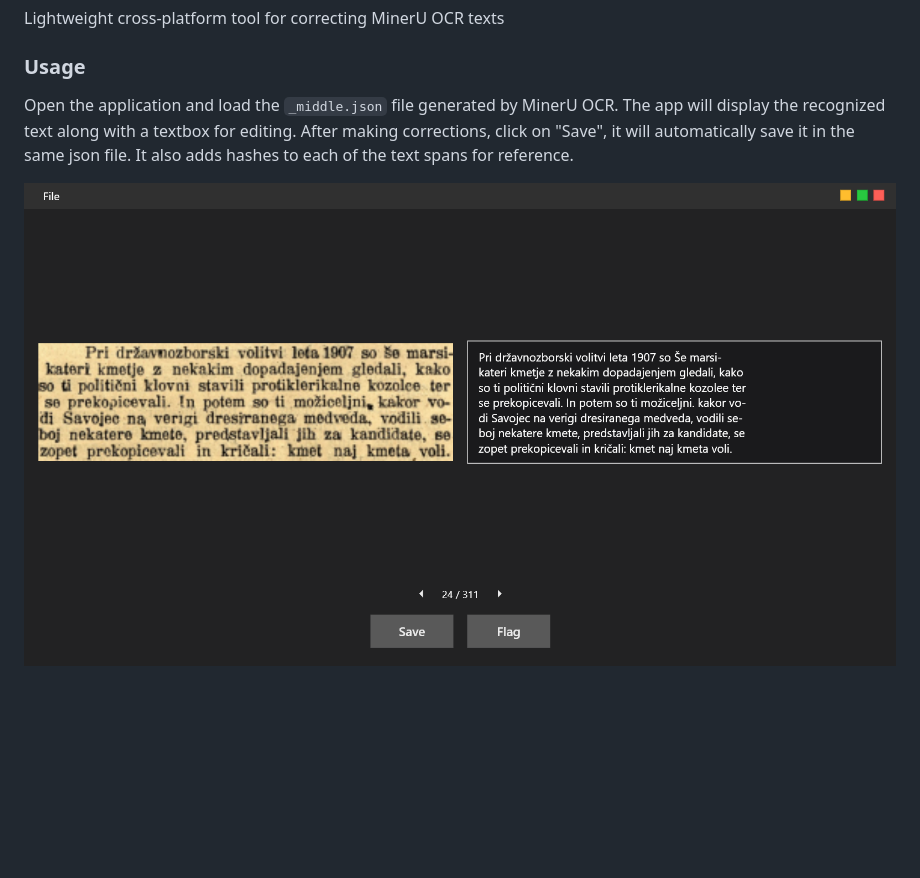
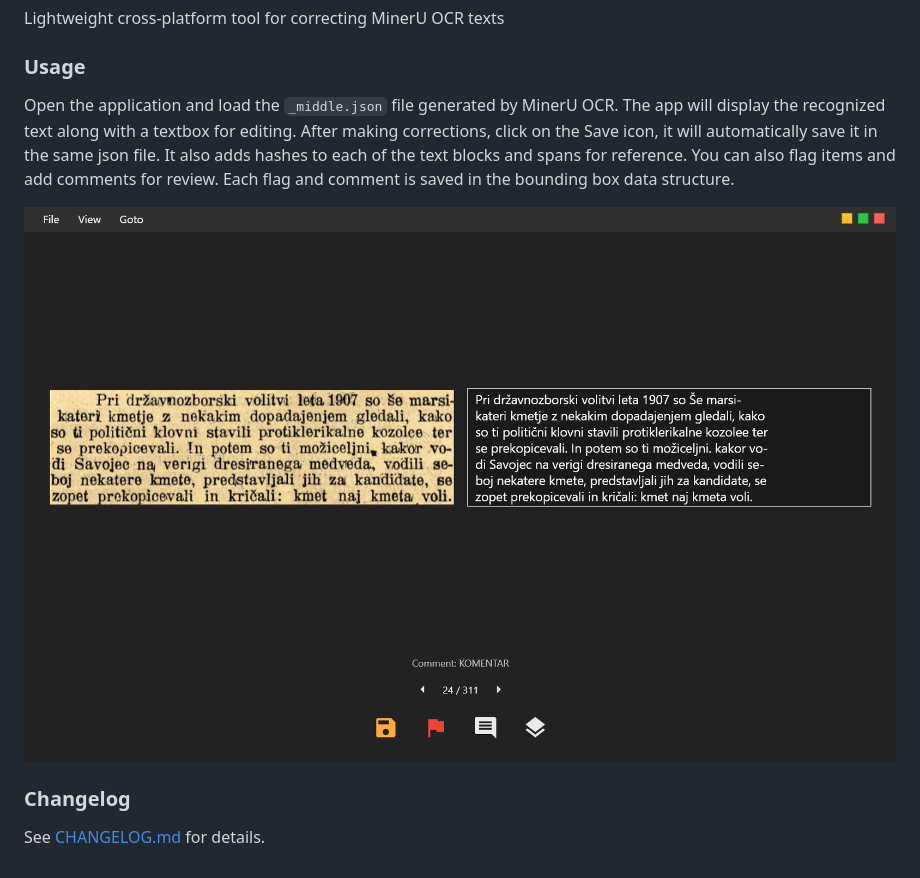
Before and after one commit to mitkonikov/veritium, a Markdown page: README.md, the part around the change. GitHub-like rendering; pictures changed too: examples/UI_2.0.0.png (added); blank space fills up the shorter version.

Commit message:
Add image of the UI for 2.0.0 release and update the CHANGELOG.

```diff
--- a/README.md
+++ b/README.md
@@ -4,6 +4,10 @@ Lightweight cross-platform tool for correcting MinerU OCR texts
 
 ### Usage
 
-Open the application and load the `_middle.json` file generated by MinerU OCR. The app will display the recognized text along with a textbox for editing. After making corrections, click on "Save", it will automatically save it in the same json file. It also adds hashes to each of the text spans for reference.
+Open the application and load the `_middle.json` file generated by MinerU OCR. The app will display the recognized text along with a textbox for editing. After making corrections, click on the Save icon, it will automatically save it in the same json file. It also adds hashes to each of the text blocks and spans for reference. You can also flag items and add comments for review. Each flag and comment is saved in the bounding box data structure.
 
-![Veritium UI sample](examples/UI.png)
+![Veritium UI sample](examples/UI_2.0.0.png)
+
+### Changelog
+
+See [CHANGELOG.md](CHANGELOG.md) for details.
```
Also changed, not shown: CHANGELOG.md (added, +35 -0 lines), examples/UI_1.1.0.png (renamed from examples/UI.png).
